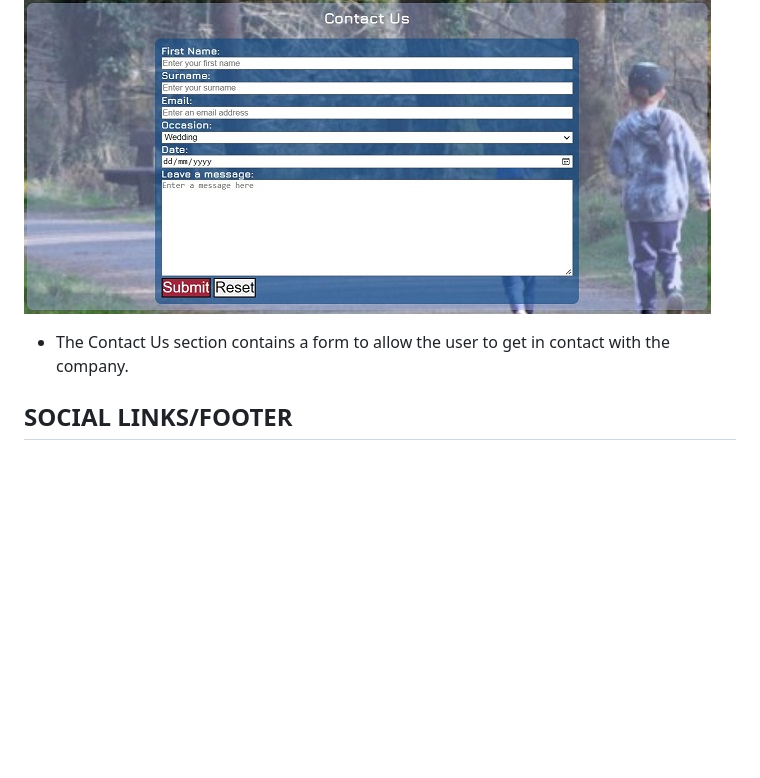
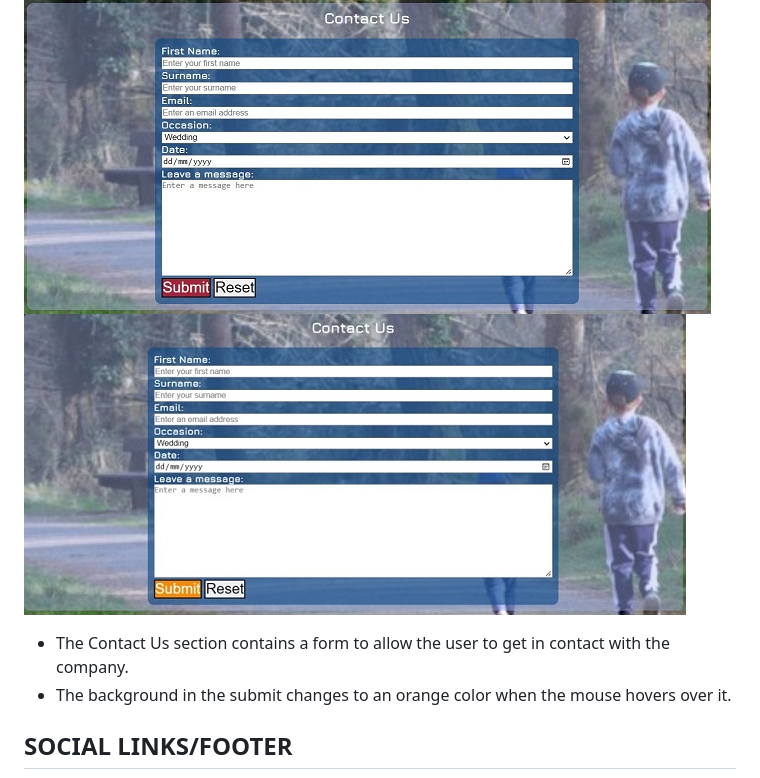
Before and after one commit to 01anto/antos-photos, a Markdown page: README.md, the part around the change. GitHub-like rendering; pictures changed too: readme-extras/contact-hover.jpg (added); blank space fills up the shorter version.

Commit message:
Add contact-hover.jpg to readme-extras folder, Link it to the relevant section in readme and add additional text

```diff
--- a/README.md
+++ b/README.md
@@ -99,8 +99,10 @@
 
   ## CONTACT US
   ![](readme-extras/contact.jpg)
+  ![](readme-extras/contact-hover.jpg)
    - The Contact Us section contains a form to allow the user to get in contact with the
      company.
+   - The background in the submit changes to an orange color when the mouse hovers over it.
 
   ## SOCIAL LINKS/FOOTER
   ![](readme-extras/footer.jpg)
```
